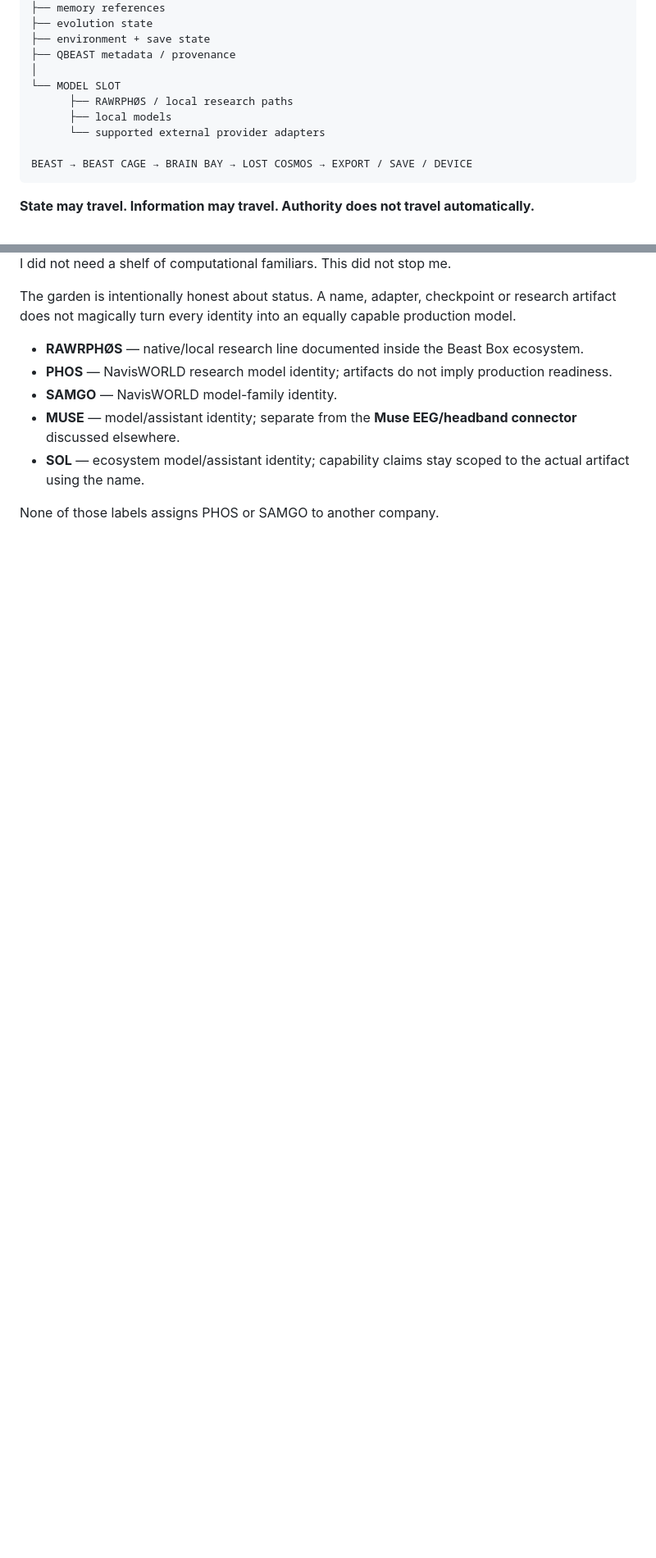
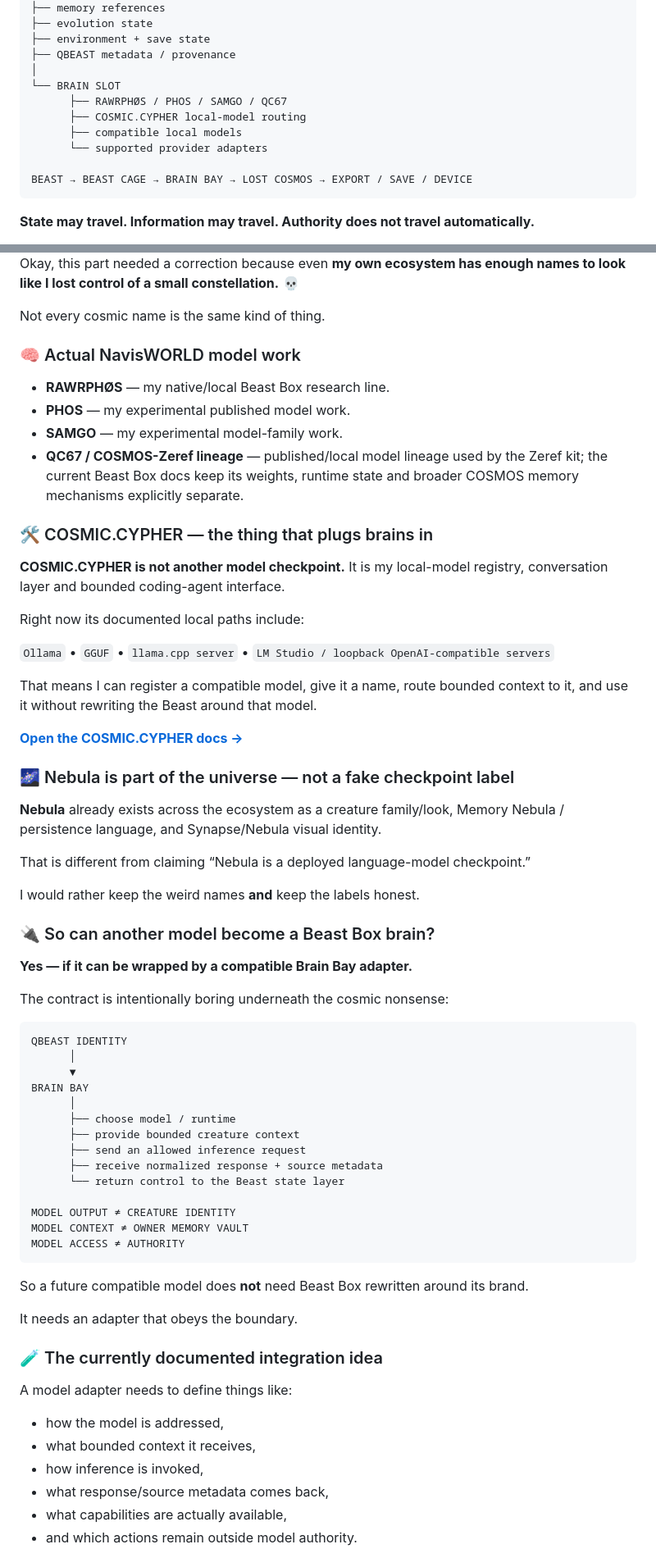
Before and after one commit to NavisWORLD/NavisWORLD, a Markdown page: README.md, 2 parts joined by grey strips. Shown at 82% size. GitHub-like rendering; blank space fills up the shorter version.

Commit message:
Explain the full cosmic brain ecosystem honestly

````diff
--- a/README.md
+++ b/README.md
@@ -65,10 +65,11 @@ CREATURE
 ├── environment + save state
 ├── QBEAST metadata / provenance
 │
-└── MODEL SLOT
-      ├── RAWRPHØS / local research paths
-      ├── local models
-      └── supported external provider adapters
+└── BRAIN SLOT
+      ├── RAWRPHØS / PHOS / SAMGO / QC67
+      ├── COSMIC.CYPHER local-model routing
+      ├── compatible local models
+      └── supported provider adapters
 
 BEAST → BEAST CAGE → BRAIN BAY → LOST COSMOS → EXPORT / SAVE / DEVICE
 ```
@@ -150,12 +151,70 @@ Permission-controlled sensing and future companion-device surfaces.
 
-I did not need a shelf of computational familiars. This did not stop me.
+Okay, this part needed a correction because even **my own ecosystem has enough names to look like I lost control of a small constellation.** 💀
 
-The garden is intentionally honest about status. A name, adapter, checkpoint or research artifact does not magically turn every identity into an equally capable production model.
+Not every cosmic name is the same kind of thing.
 
-- **RAWRPHØS** — native/local research line documented inside the Beast Box ecosystem.
-- **PHOS** — NavisWORLD research model identity; artifacts do not imply production readiness.
-- **SAMGO** — NavisWORLD model-family identity.
-- **MUSE** — model/assistant identity; separate from the **Muse EEG/headband connector** discussed elsewhere.
-- **SOL** — ecosystem model/assistant identity; capability claims stay scoped to the actual artifact using the name.
+### 🧠 Actual NavisWORLD model work
 
-None of those labels assigns PHOS or SAMGO to another company.
+- **RAWRPHØS** — my native/local Beast Box research line.
+- **PHOS** — my experimental published model work.
+- **SAMGO** — my experimental model-family work.
+- **QC67 / COSMOS-Zeref lineage** — published/local model lineage used by the Zeref kit; the current Beast Box docs keep its weights, runtime state and broader COSMOS memory mechanisms explicitly separate.
+
+### 🛠️ COSMIC.CYPHER — the thing that plugs brains in
+
+**COSMIC.CYPHER is not another model checkpoint.** It is my local-model registry, conversation layer and bounded coding-agent interface.
+
+Right now its documented local paths include:
+
+`Ollama` • `GGUF` • `llama.cpp server` • `LM Studio / loopback OpenAI-compatible servers`
+
+That means I can register a compatible model, give it a name, route bounded context to it, and use it without rewriting the Beast around that model.
+
+**[Open the COSMIC.CYPHER docs →](https://github.com/NavisWORLD/The-beast-box-/blob/main/docs/COSMIC_CYPHER.md)**
+
+### 🌌 Nebula is part of the universe — not a fake checkpoint label
+
+**Nebula** already exists across the ecosystem as a creature family/look, Memory Nebula / persistence language, and Synapse/Nebula visual identity.
+
+That is different from claiming “Nebula is a deployed language-model checkpoint.”
+
+I would rather keep the weird names **and** keep the labels honest.
+
+### 🔌 So can another model become a Beast Box brain?
+
+**Yes — if it can be wrapped by a compatible Brain Bay adapter.**
+
+The contract is intentionally boring underneath the cosmic nonsense:
+
+```text
+QBEAST IDENTITY
+      │
+      ▼
+BRAIN BAY
+      │
+      ├── choose model / runtime
+      ├── provide bounded creature context
+      ├── send an allowed inference request
+      ├── receive normalized response + source metadata
+      └── return control to the Beast state layer
+
+MODEL OUTPUT ≠ CREATURE IDENTITY
+MODEL CONTEXT ≠ OWNER MEMORY VAULT
+MODEL ACCESS ≠ AUTHORITY
+```
+
+So a future compatible model does **not** need Beast Box rewritten around its brand.
+
+It needs an adapter that obeys the boundary.
+
+### 🧪 The currently documented integration idea
+
+A model adapter needs to define things like:
+
+- how the model is addressed,
+- what bounded context it receives,
+- how inference is invoked,
+- what response/source metadata comes back,
+- what capabilities are actually available,
+- and which actions remain outside model authority.
+
````
Also changed, not shown: other parts of README.md (+48 -3 lines).
